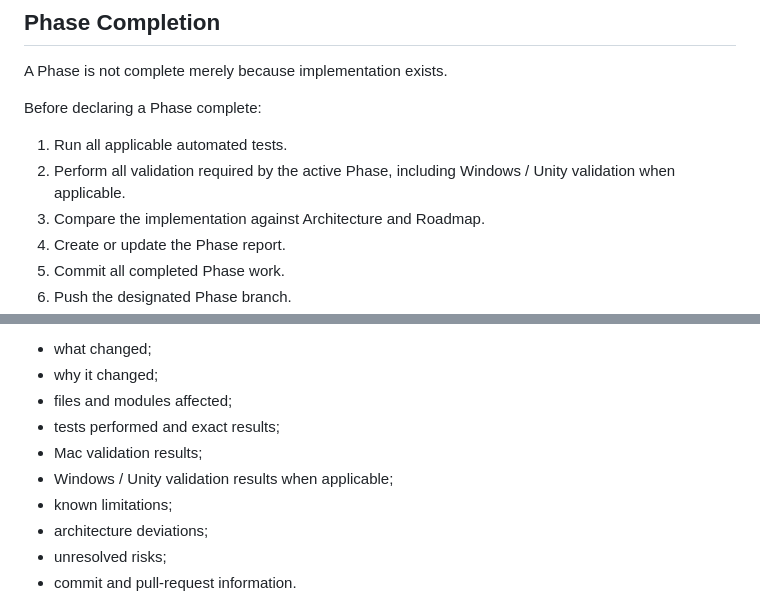
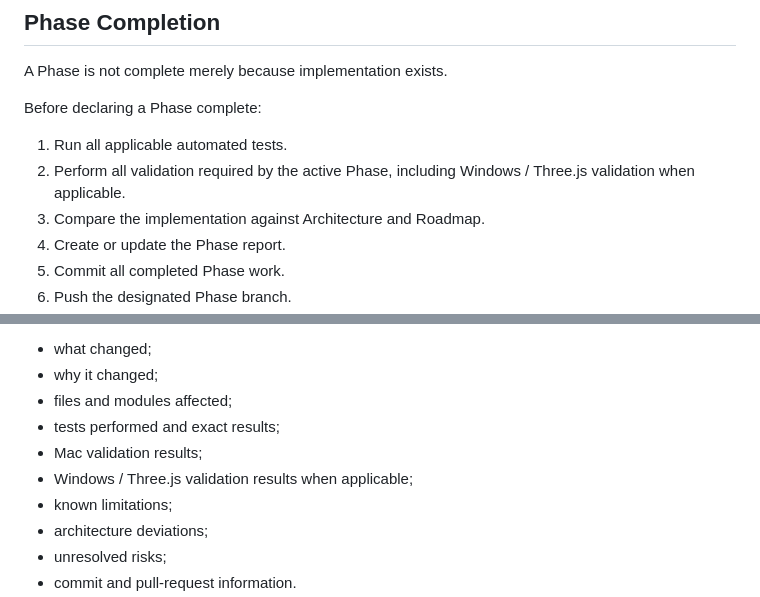
Before and after one commit to TTTT-T/Morphodyne, a Markdown page: AGENTS.md, 2 parts joined by grey strips. Drawn GitHub-style.

```diff
--- a/AGENTS.md
+++ b/AGENTS.md
@@ -89,7 +89,7 @@ A Phase is not complete merely because implementation exists.
 Before declaring a Phase complete:
 
 1. Run all applicable automated tests.
-2. Perform all validation required by the active Phase, including Windows / Unity validation when applicable.
+2. Perform all validation required by the active Phase, including Windows / Three.js validation when applicable.
 3. Compare the implementation against Architecture and Roadmap.
 4. Create or update the Phase report.
 5. Commit all completed Phase work.
@@ -110,7 +110,7 @@ Include:
 - files and modules affected;
 - tests performed and exact results;
 - Mac validation results;
-- Windows / Unity validation results when applicable;
+- Windows / Three.js validation results when applicable;
 - known limitations;
 - architecture deviations;
 - unresolved risks;
```
Also changed, not shown: other parts of AGENTS.md (+10 -10 lines).
